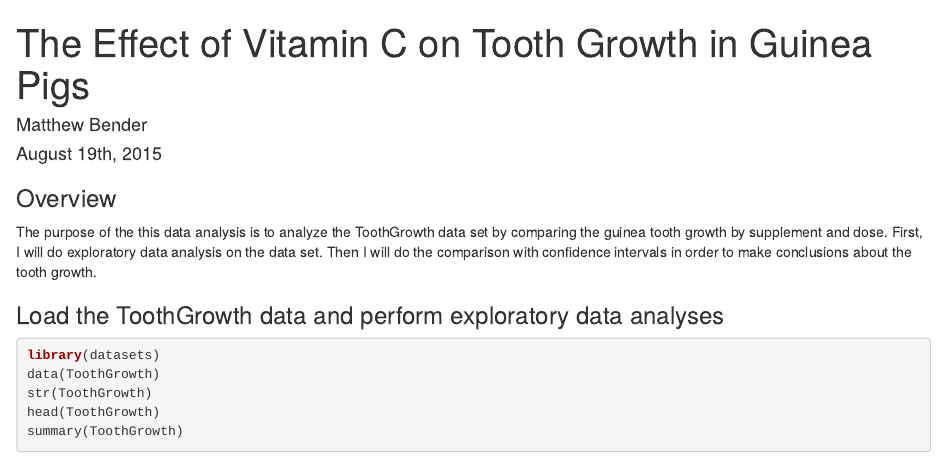
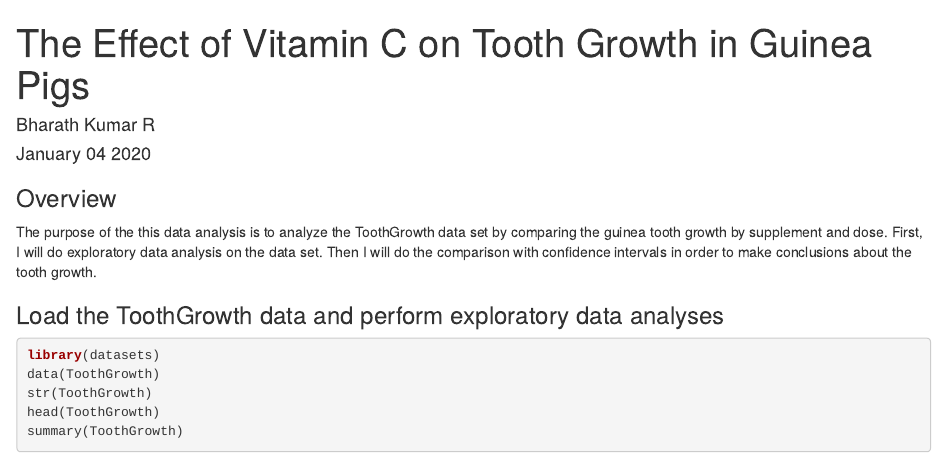
Before and after one commit to flaash25/Statistical-Inference-Week-4-Statistical-Inference-Course-Project, an R Markdown document (tooth_growth_inferential_data_analysis.Rmd): the page in a window 1100 px wide, from its top. Rendered offline with R 4.5, knitr and Pandoc, with nearby package versions.

Commit message:
Update tooth_growth_inferential_data_analysis.Rmd

```diff
--- a/tooth_growth_inferential_data_analysis.Rmd
+++ b/tooth_growth_inferential_data_analysis.Rmd
@@ -1,7 +1,7 @@
 ---
 title: "The Effect of Vitamin C on Tooth Growth in Guinea Pigs"
-author: "Matthew Bender"
-date: "August 19th, 2015"
+author: "Bharath Kumar R"
+date: "January 04 2020"
 output: html_document
 ---
 
```
